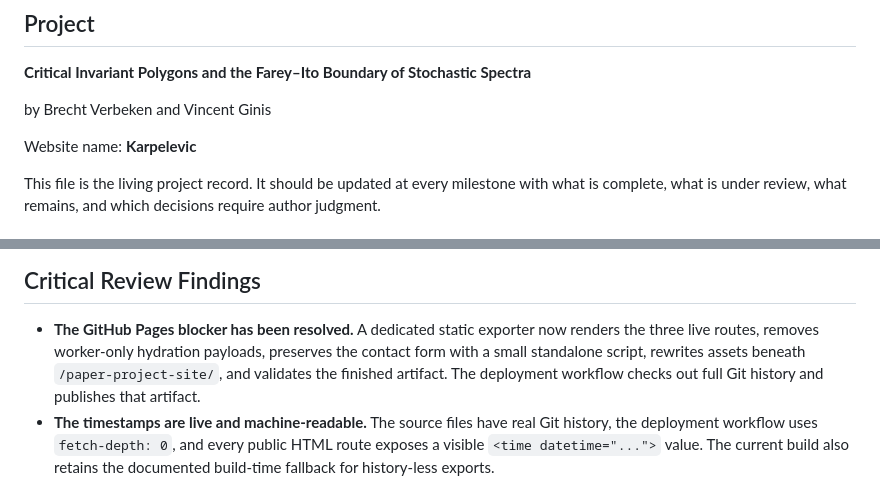
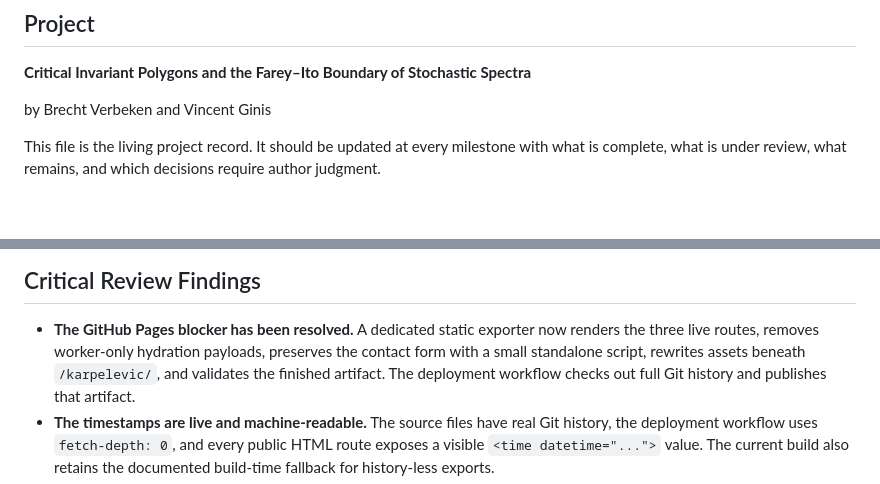
Before and after one commit to BFMAVE/karpelevic, a Markdown page: PROJECT_STATUS.md, 2 parts joined by grey strips. GitHub-like rendering; blank space fills up the shorter version.

```diff
--- a/PROJECT_STATUS.md
+++ b/PROJECT_STATUS.md
@@ -5,8 +5,6 @@
 **Critical Invariant Polygons and the Farey–Ito Boundary of Stochastic Spectra**
 
 by Brecht Verbeken and Vincent Ginis
-
-Website name: **Karpelevic**
 
 This file is the living project record. It should be updated at every milestone
 with what is complete, what is under review, what remains, and which decisions
@@ -232,7 +230,7 @@ material, not with generative imagery.
 - **The GitHub Pages blocker has been resolved.** A dedicated static exporter
   now renders the three live routes, removes worker-only hydration payloads,
   preserves the contact form with a small standalone script, rewrites assets
-  beneath `/paper-project-site/`, and validates the finished artifact. The
+  beneath `/karpelevic/`, and validates the finished artifact. The
   deployment workflow checks out full Git history and publishes that artifact.
 - **The timestamps are live and machine-readable.** The source files have real
   Git history, the deployment workflow uses `fetch-depth: 0`, and every public
```
Also changed, not shown: other parts of PROJECT_STATUS.md (+16 -8 lines).
